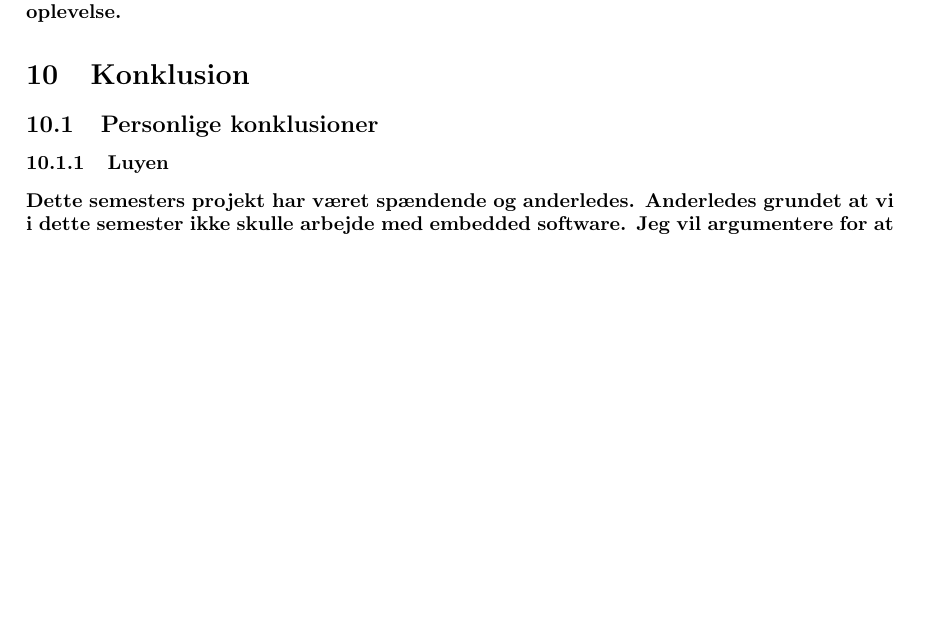
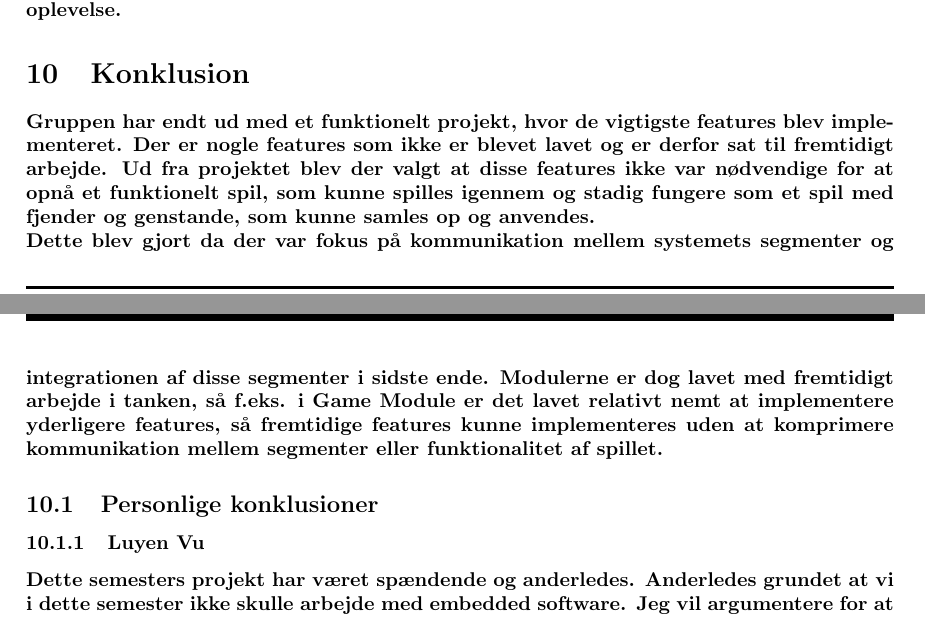
Before and after one commit to suiunicui/Semester_Projekt_4_Dungeons_and_Gnoblins, a LaTeX document (ProjectBilag/Project.tex, which reads ProjectBilag/02-Body/Konklusion.tex): part of page 91 of 92 before the commit and two parts of pages 91 and 92 of 92 after it, the two joined at a grey line, cut so that both start at the same text, the shorter picture padded with empty space. Compiled offline with pdfLaTeX.

Commit message:
konklusion udkast lavet

```diff
--- a/ProjectBilag/02-Body/Konklusion.tex
+++ b/ProjectBilag/02-Body/Konklusion.tex
@@ -1,7 +1,8 @@
 \section{Konklusion}
+Gruppen har endt ud med et funktionelt projekt, hvor de vigtigste features blev implementeret. Der er nogle features som ikke er blevet lavet og er derfor sat til fremtidigt arbejde. Ud fra projektet blev der valgt at disse features ikke var nødvendige for at opnå et funktionelt spil, som kunne spilles igennem og stadig fungere som et spil med fjender og genstande, som kunne samles op og anvendes.\\ Dette blev gjort da der var fokus på kommunikation mellem systemets segmenter og integrationen af disse segmenter i sidste ende. Modulerne er dog lavet med fremtidigt arbejde i tanken, så f.eks. i Game Module er det lavet relativt nemt at implementere yderligere features, så fremtidige features kunne implementeres uden at komprimere kommunikation mellem segmenter eller funktionalitet af spillet.
 
 \subsection{Personlige konklusioner}
 
-\subsubsection{Luyen}
+\subsubsection{Luyen Vu}
 Dette semesters projekt har været spændende og anderledes. Anderledes grundet at vi i dette semester ikke skulle arbejde med embedded software. Jeg vil argumentere for at vi i dette semester anvendte semestrets fag mere sammenlignet med de andre semestre, da vi som gruppe delte vores moduler op i de forskelige fags faggrupper. Derved har spørgsmål og troubleshooting været nemmere, idet at vi alle havde en ide om hvordan de forskellige moduler fungerede ift. en opdelling af Software- og elektronikstuderende.
 Vores produkt er endt fint ud i min optik og det har været et interessant projekt hele vejen igennem. Det faktum at det kun var software har også haft en indflydelse på mit syn af interessen af projektet.
```
Also changed, not shown: ProjectBilag/02-Body/Konklusion.tex (4 more changed lines).
